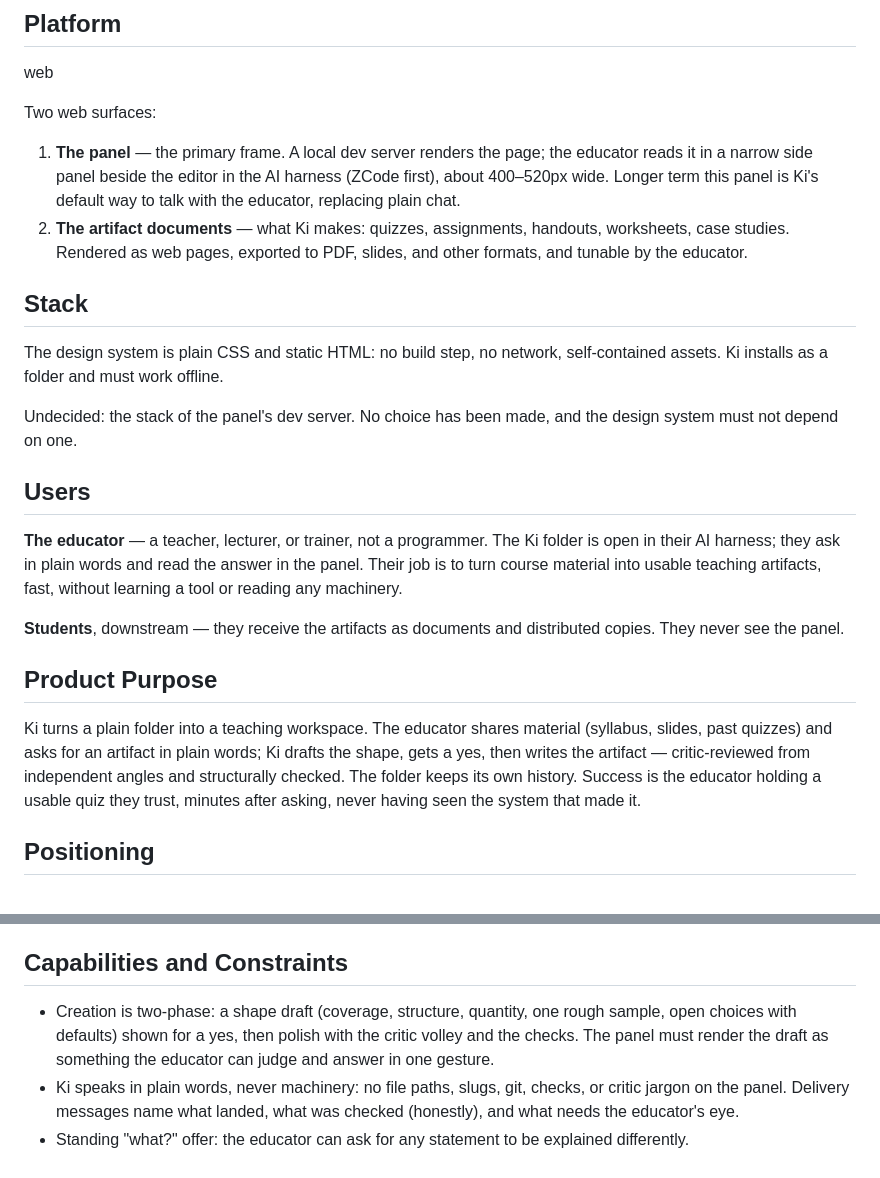
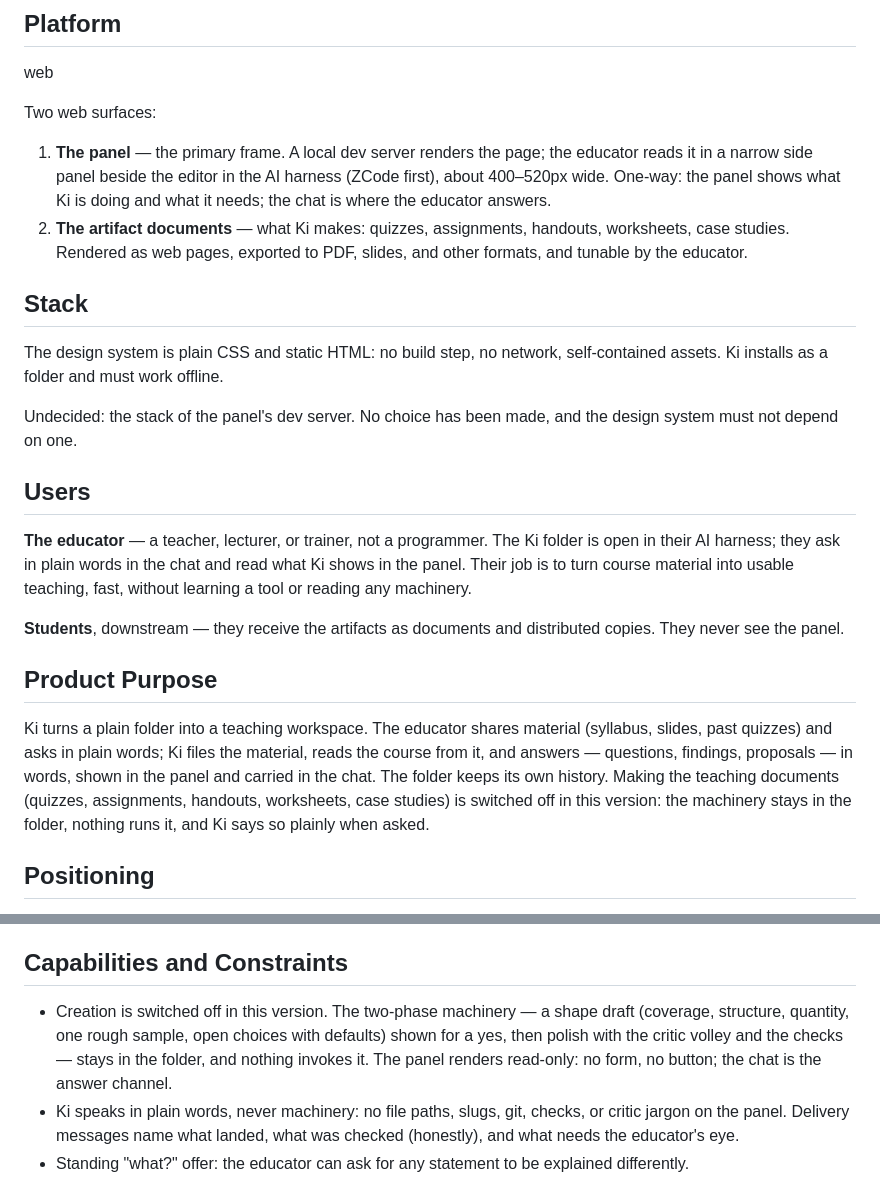
Before and after one commit to saniistamar/ki, a Markdown page: PRODUCT.md, 2 parts joined by grey strips. Drawn GitHub-style.

Commit message:
Point the product doc at the communicate-only panel
The panel is one-way: it shows what Ki is doing and what it needs, and the chat is where the educator answers. Making the teaching documents is switched off in this version; the two-phase machinery stays in the folder and nothing invokes it.

```diff
--- a/PRODUCT.md
+++ b/PRODUCT.md
@@ -10,8 +10,9 @@ Two web surfaces:
 
 1. **The panel** — the primary frame. A local dev server renders the page;
    the educator reads it in a narrow side panel beside the editor in the
-   AI harness (ZCode first), about 400–520px wide. Longer term this panel
-   is Ki's default way to talk with the educator, replacing plain chat.
+   AI harness (ZCode first), about 400–520px wide. One-way: the panel
+   shows what Ki is doing and what it needs; the chat is where the
+   educator answers.
 2. **The artifact documents** — what Ki makes: quizzes, assignments,
    handouts, worksheets, case studies. Rendered as web pages, exported to
    PDF, slides, and other formats, and tunable by the educator.
@@ -27,10 +28,10 @@ and the design system must not depend on one.
 ## Users
 
 **The educator** — a teacher, lecturer, or trainer, not a programmer. The
-Ki folder is open in their AI harness; they ask in plain words and read the
-answer in the panel. Their job is to turn course material into usable
-teaching artifacts, fast, without learning a tool or reading any
-machinery.
+Ki folder is open in their AI harness; they ask in plain words in the
+chat and read what Ki shows in the panel. Their job is to turn course
+material into usable teaching, fast, without learning a tool or
+reading any machinery.
 
 **Students**, downstream — they receive the artifacts as documents and
 distributed copies. They never see the panel.
@@ -38,12 +39,13 @@ distributed copies. They never see the panel.
 ## Product Purpose
 
 Ki turns a plain folder into a teaching workspace. The educator shares
-material (syllabus, slides, past quizzes) and asks for an artifact in plain
-words; Ki drafts the shape, gets a yes, then writes the artifact —
-critic-reviewed from independent angles and structurally checked. The
-folder keeps its own history. Success is the educator holding a usable quiz
-they trust, minutes after asking, never having seen the system that made
-it.
+material (syllabus, slides, past quizzes) and asks in plain words; Ki
+files the material, reads the course from it, and answers — questions,
+findings, proposals — in words, shown in the panel and carried in the
+chat. The folder keeps its own history. Making the teaching documents
+(quizzes, assignments, handouts, worksheets, case studies) is switched
+off in this version: the machinery stays in the folder, nothing runs
+it, and Ki says so plainly when asked.
 
 ## Positioning
 
@@ -69,10 +71,12 @@ the educator's own folder stays the product, offline.
 
 ## Capabilities and Constraints
 
-- Creation is two-phase: a shape draft (coverage, structure, quantity, one
-  rough sample, open choices with defaults) shown for a yes, then polish
-  with the critic volley and the checks. The panel must render the draft
-  as something the educator can judge and answer in one gesture.
+- Creation is switched off in this version. The two-phase machinery — a
+  shape draft (coverage, structure, quantity, one rough sample, open
+  choices with defaults) shown for a yes, then polish with the critic
+  volley and the checks — stays in the folder, and nothing invokes it.
+  The panel renders read-only: no form, no button; the chat is the
+  answer channel.
 - Ki speaks in plain words, never machinery: no file paths, slugs, git,
   checks, or critic jargon on the panel. Delivery messages name what
   landed, what was checked (honestly), and what needs the educator's eye.
```
